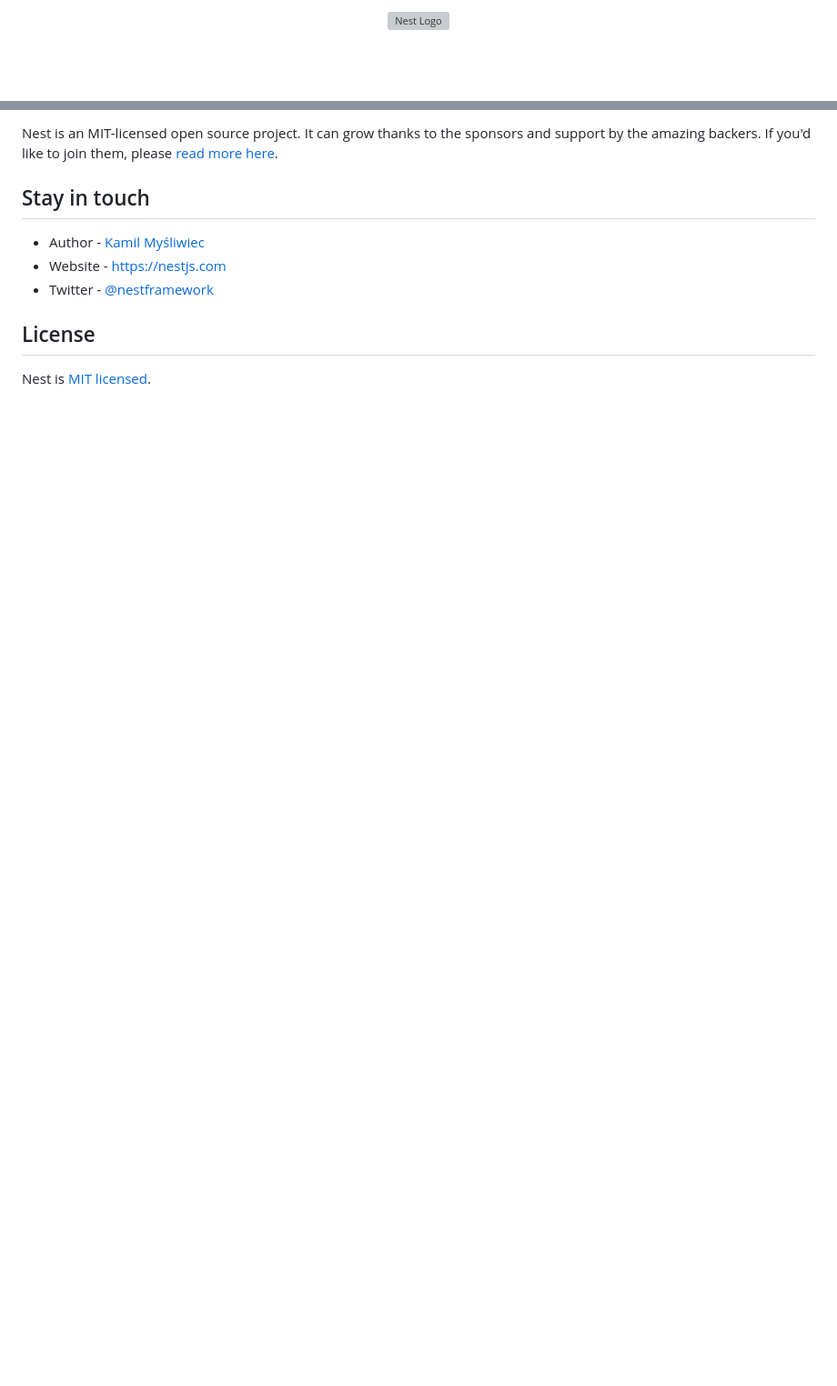
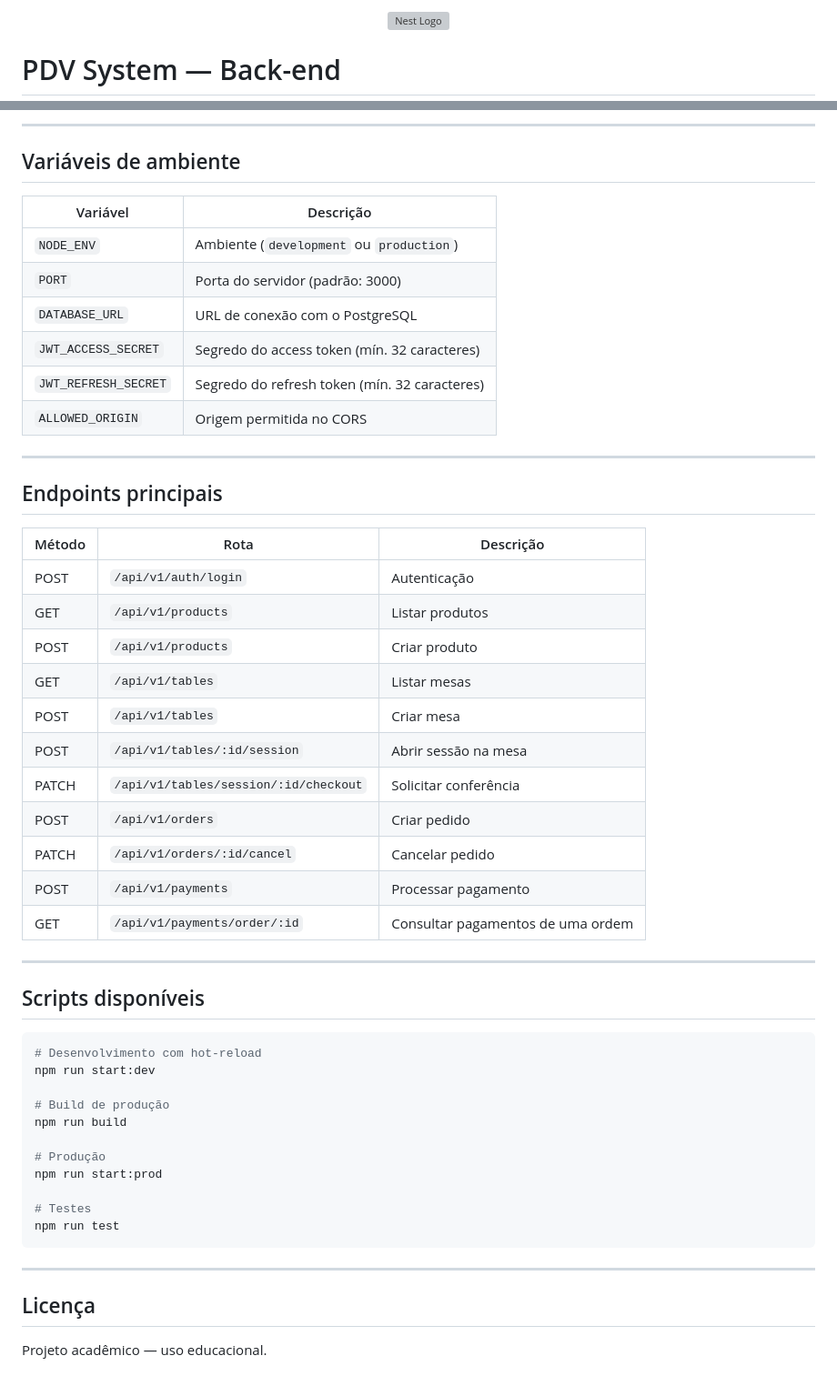
Before and after one commit to lucasflorianodev/PDV-Project, a Markdown page: README.md, 2 parts joined by grey strips. Shown at 91% size. GitHub-like rendering; blank space fills up the shorter version; grey boxes are pictures that could not be loaded.

Commit message:
Revise README with project and setup information
Updated README.md to include project details, modules, security measures, and setup instructions for a PDV system.

````diff
--- a/README.md
+++ b/README.md
@@ -1,7 +1,8 @@
 <p align="center">
-  <a href="http://nestjs.com/" target="blank"><img src="https://nestjs.com/img/logo-small.svg" width="120" alt="Nest Logo" /></a>
+  <a href="http://nestjs.com/" target="blank">
+    <img src="https://nestjs.com/img/logo-small.svg" width="120" alt="Nest Logo" />
+  </a>
 </p>
 
-[circleci-image]: https://img.shields.io/circleci/build/github/nestjs/nest/master?token=abc123def456
-[circleci-url]: https://circleci.com/gh/nestjs/nest
+# PDV System — Back-end
 
@@ -87,12 +106,55 @@ Check out a few resources that may come in handy when working with NestJS:
 
-Nest is an MIT-licensed open source project. It can grow thanks to the sponsors and support by the amazing backers. If you'd like to join them, please [read more here](https://docs.nestjs.com/support).
+---
 
-## Stay in touch
+## Variáveis de ambiente
 
-- Author - [Kamil Myśliwiec](https://twitter.com/kammysliwiec)
-- Website - [https://nestjs.com](https://nestjs.com/)
-- Twitter - [@nestframework](https://twitter.com/nestframework)
+| Variável | Descrição |
+|---|---|
+| `NODE_ENV` | Ambiente (`development` ou `production`) |
+| `PORT` | Porta do servidor (padrão: 3000) |
+| `DATABASE_URL` | URL de conexão com o PostgreSQL |
+| `JWT_ACCESS_SECRET` | Segredo do access token (mín. 32 caracteres) |
+| `JWT_REFRESH_SECRET` | Segredo do refresh token (mín. 32 caracteres) |
+| `ALLOWED_ORIGIN` | Origem permitida no CORS |
 
-## License
+---
 
-Nest is [MIT licensed](https://github.com/nestjs/nest/blob/master/LICENSE).
+## Endpoints principais
+
+| Método | Rota | Descrição |
+|---|---|---|
+| POST | `/api/v1/auth/login` | Autenticação |
+| GET | `/api/v1/products` | Listar produtos |
+| POST | `/api/v1/products` | Criar produto |
+| GET | `/api/v1/tables` | Listar mesas |
+| POST | `/api/v1/tables` | Criar mesa |
+| POST | `/api/v1/tables/:id/session` | Abrir sessão na mesa |
+| PATCH | `/api/v1/tables/session/:id/checkout` | Solicitar conferência |
+| POST | `/api/v1/orders` | Criar pedido |
+| PATCH | `/api/v1/orders/:id/cancel` | Cancelar pedido |
+| POST | `/api/v1/payments` | Processar pagamento |
+| GET | `/api/v1/payments/order/:id` | Consultar pagamentos de uma ordem |
+
+---
+
+## Scripts disponíveis
+
+```bash
+# Desenvolvimento com hot-reload
+npm run start:dev
+
+# Build de produção
+npm run build
+
+# Produção
+npm run start:prod
+
+# Testes
+npm run test
+```
+
+---
+
+## Licença
+
+Projeto acadêmico — uso educacional.
````
Also changed, not shown: other parts of README.md (+73 -55 lines).
